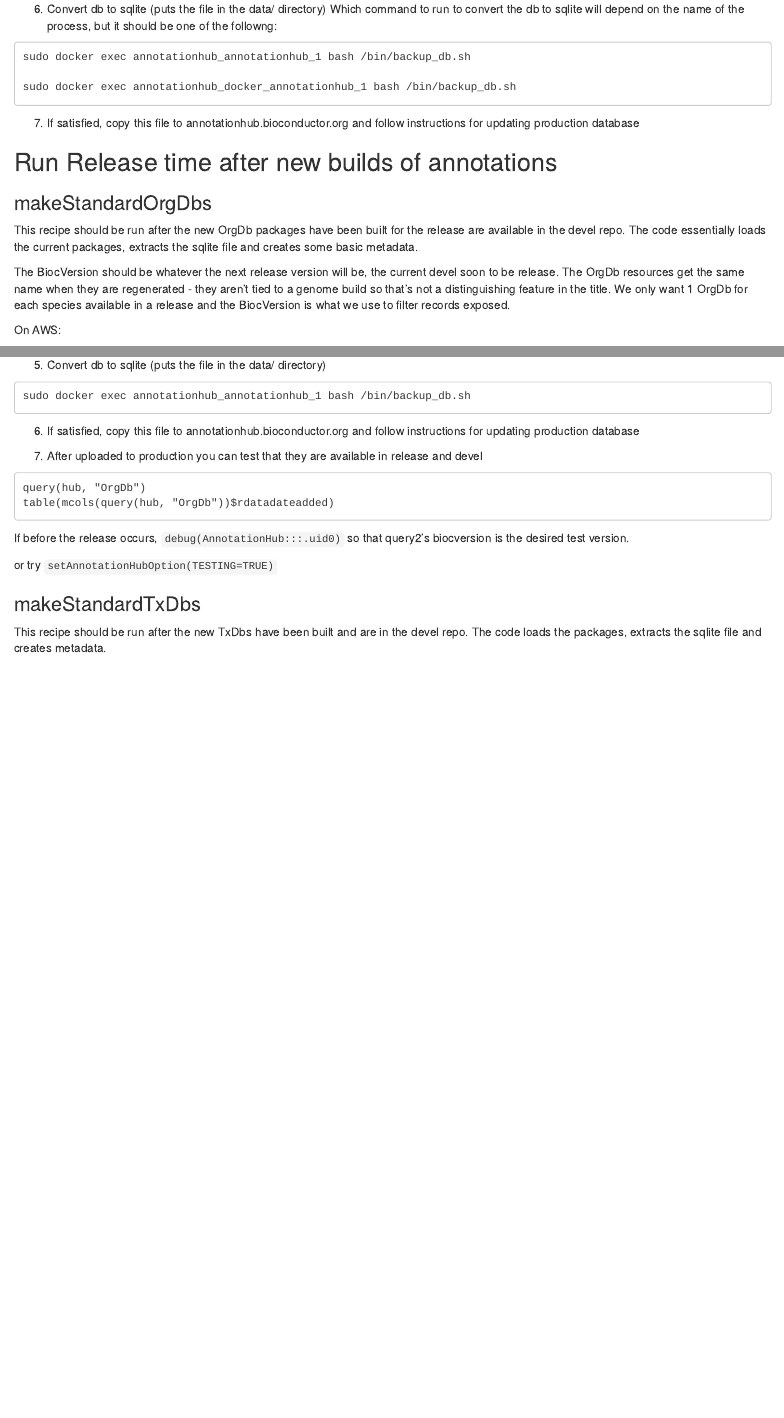
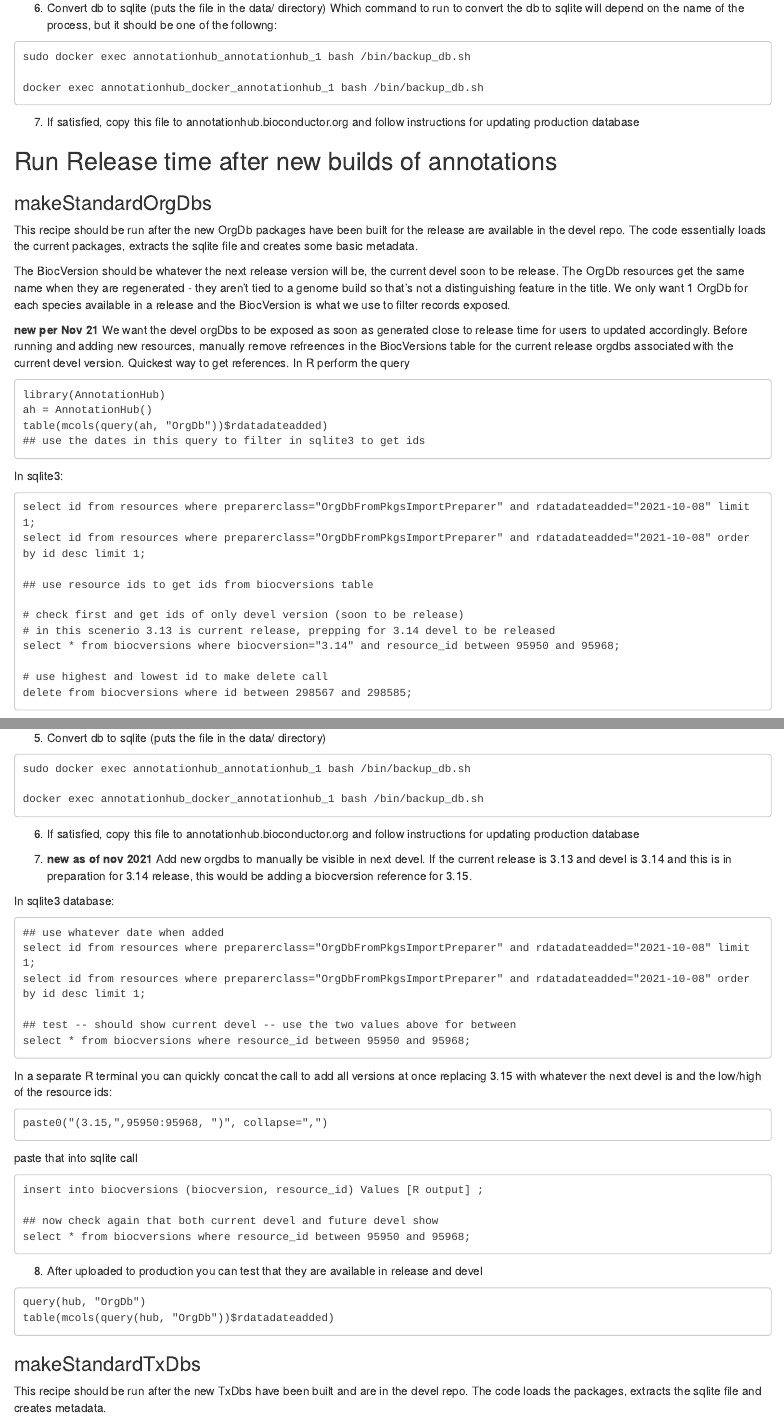
Before and after one commit to yubocheng/AnnotationHubData, an R Markdown document (inst/scripts/CheatSheet.Rmd): the page in a window 1100 px wide, from 4500 px down before the commit and from 4610 px down after it, so that both start at the same text, and a second part further down, joined at a grey line. Rendered offline with R 4.5, knitr and Pandoc, with nearby package versions.

Commit message:
Updates to core team cheatsheet
  - updates for orgdb at release time

````diff
--- a/inst/scripts/CheatSheet.Rmd
+++ b/inst/scripts/CheatSheet.Rmd
@@ -39,7 +39,7 @@ following the instructions [here](https://github.com/Bioconductor/auxiliary_dock
 
 ```
 export MYSQL_REMOTE_PASSWORD=***  (See credentials doc)
-sudo docker-compose up
+docker-compose up
 ```
 
 3. In a new terminal start R:
@@ -85,7 +90,8 @@ On EC2 Instance:
 
 The files will be downloaded, converted and pushed to S3 bucket. This should
 be done on the EC2 instance val_annotations. If it is not running, start the EC2
-instance on AWS and log as user ubuntu.
+instance on AWS and log as user ubuntu. You can do it locally but takes several
+hours to run.
 
 Because this can take awhile, it is recommended to use the screen application.
 Some usefule screen calls:
@@ -159,7 +165,7 @@ pushResources(newMeta, uploadToS3 = TRUE, download = TRUE)
 
 ```
 export MYSQL_REMOTE_PASSWORD=***  (See credentials doc)
-sudo docker-compose up
+docker-compose up
 ```
 
 3. In a new terminal start R:
@@ -249,7 +258,7 @@ When satisfied start the AnnotationHub docker and add resource to docker.
 
 ```
 export MYSQL_REMOTE_PASSWORD=***  (See credentials doc)
-sudo docker-compose up
+docker-compose up
 ```
 
 3. In a new terminal start R:
@@ -278,7 +287,7 @@ process, but it should be one of the followng:
 ```
 sudo docker exec annotationhub_annotationhub_1 bash /bin/backup_db.sh
 
-sudo docker exec annotationhub_docker_annotationhub_1 bash /bin/backup_db.sh
+docker exec annotationhub_docker_annotationhub_1 bash /bin/backup_db.sh
 ```
 7. If satisfied, copy this file to annotationhub.bioconductor.org and follow
 instructions for updating production database
@@ -299,6 +308,35 @@ OrgDb resources get the same name when they are regenerated - they
 aren't tied to a genome build so that's not a distinguishing feature in
 the title. We only want 1 OrgDb for each species available in a release
 and the BiocVersion is what we use to filter records exposed.
+
+**new per Nov 21**
+We want the devel orgDbs to be exposed as soon as generated
+close to release time for users to updated accordingly. Before running and adding
+new resources, manually remove refreences in the BiocVersions table for the
+current release orgdbs associated with the current devel version. Quickest way
+to get references. In R perform the query
+```
+library(AnnotationHub)
+ah = AnnotationHub()
+table(mcols(query(ah, "OrgDb"))$rdatadateadded)
+## use the dates in this query to filter in sqlite3 to get ids
+```
+In sqlite3:
+```
+select id from resources where preparerclass="OrgDbFromPkgsImportPreparer" and rdatadateadded="2021-10-08" limit 1;
+select id from resources where preparerclass="OrgDbFromPkgsImportPreparer" and rdatadateadded="2021-10-08" order by id desc limit 1;
+
+## use resource ids to get ids from biocversions table
+
+# check first and get ids of only devel version (soon to be release)
+# in this scenerio 3.13 is current release, prepping for 3.14 devel to be released
+select * from biocversions where biocversion="3.14" and resource_id between 95950 and 95968;
+
+# use highest and lowest id to make delete call
+delete from biocversions where id between 298567 and 298585;
+```
+
+
 
 On AWS:
 
@@ -343,21 +381,49 @@ pushMetadata(meta, url)
 5. Convert db to sqlite (puts the file in the data/ directory)
 ```
 sudo docker exec annotationhub_annotationhub_1 bash /bin/backup_db.sh
+
+docker exec annotationhub_docker_annotationhub_1 bash /bin/backup_db.sh
 ```
 6. If satisfied, copy this file to annotationhub.bioconductor.org and follow
 instructions for updating production database
 
-7. After uploaded to production you can test that they are available in release
+7. **new as of nov 2021** Add new orgdbs to manually be visible in next devel.
+If the current release is 3.13 and  devel is 3.14 and this is in preparation for
+3.14 release, this would be adding a biocversion reference for 3.15.
+
+In sqlite3 database:
+```
+## use whatever date when added
+select id from resources where preparerclass="OrgDbFromPkgsImportPreparer" and rdatadateadded="2021-10-08" limit 1;
+select id from resources where preparerclass="OrgDbFromPkgsImportPreparer" and rdatadateadded="2021-10-08" order by id desc limit 1;
+
+## test -- should show current devel -- use the two values above for between
+select * from biocversions where resource_id between 95950 and 95968;
+```
+In a separate R terminal you can quickly concat the call to add all versions at once
+replacing 3.15 with whatever the next devel is and the low/high of the resource ids:
+```
+paste0("(3.15,",95950:95968, ")", collapse=",")
+```
+paste that into sqlite call
+
+```
+insert into biocversions (biocversion, resource_id) Values [R output] ;
+
+## now check again that both current devel and future devel show
+select * from biocversions where resource_id between 95950 and 95968;
+
+```
+
+
+8. After uploaded to production you can test that they are available in release
 and devel
 
 ```
 query(hub, "OrgDb")
 table(mcols(query(hub, "OrgDb"))$rdatadateadded)
 ```
-If before the release occurs, `debug(AnnotationHub:::.uid0)` so that query2's biocversion
-is the desired test version.
 
-or try `setAnnotationHubOption(TESTING=TRUE)`
 
 ### makeStandardTxDbs
 
@@ -454,6 +523,36 @@ Before running, make sure the `AnnotationForge/inst/extdata/viableIDs.rda` and
 `GenomeInfoDbData/data/specData.rda` files have been updated and pushed in their
 respective packages. The scripts to generate these data files are in the packages
 `inst/scripts` directories as viableIDs.R and updateGenomeInfoDbData.R respectively.
+
+
+**new per Nov 21**
+We want the devel orgDbs to be exposed as soon as generated
+close to release time for users to updated accordingly. Before running and adding
+new resources, manually remove refreences in the BiocVersions table for the
+current release orgdbs associated with the current devel version. Quickest way
+to get references. In R perform the query
+```
+library(AnnotationHub)
+ah = AnnotationHub()
+table(mcols(query(ah, "OrgDb"))$rdatadateadded)
+## use the dates in this query to filter in sqlite3 to get ids
+```
+In sqlite3:
+```
+select id from resources where preparerclass="NCBIImportPreparer" and rdatadateadded="2021-10-13" limit 1;
+select id from resources where preparerclass="NCBIImportPreparer" and rdatadateadded="2021-10-13" order by id desc limit 1;
+
+## use resource ids to get ids from biocversions table
+
+# check first and get ids of only devel version (soon to be release)
+# in this scenerio 3.13 is current release, prepping for 3.14 devel to be released
+select * from biocversions where biocversion="3.14" and  resource_id between 95973 and 97713;
+
+# use highest and lowest id to make delete call
+delete from biocversions where id between 298567 and 298585;
+```
+
+
 
 On AWS:
 
@@ -519,7 +619,7 @@ On Local Machine:
 
 ```
 export MYSQL_REMOTE_PASSWORD=***  (See credentials doc)
-sudo docker-compose up
+docker-compose up
 ```
 
 3. In a new terminal start R:
@@ -551,9 +651,47 @@ pushMetadata(meta, url)
 5. Convert db to sqlite (puts the file in the data/ directory)
 ```
 sudo docker exec annotationhub_annotationhub_1 bash /bin/backup_db.sh
+
+docker exec annotationhub_docker_annotationhub_1 bash /bin/backup_db.sh
 ```
 6. If satisfied, copy this file to annotationhub.bioconductor.org and follow
 instructions for updating production database
+
+7. **new as of nov 2021** Add new orgdbs to manually be visible in next devel.
+If the current release is 3.13 and  devel is 3.14 and this is in preparation for
+3.14 release, this would be adding a biocversion reference for 3.15.
+
+In sqlite3 database:
+```
+## use whatever date when added
+select id from resources where preparerclass="NCBIImportPreparer" and rdatadateadded="2021-10-13" limit 1;
+select id from resources where preparerclass="NCBIImportPreparer" and rdatadateadded="2021-10-13" order by id desc limit 1;
+
+## test -- should show current devel -- use the two values above for between
+select * from biocversions where resource_id between 95973 and 97713;
+```
+In a separate R terminal you can quickly concat the call to add all versions at once
+replacing 3.15 with whatever the next devel is and the low/high of the resource ids:
+```
+paste0("(3.15,",95973:97713, ")", collapse=",")
+```
+paste that into sqlite call
+
+```
+insert into biocversions (biocversion, resource_id) Values [R output] ;
+
+## now check again that both current devel and future devel show
+select * from biocversions where resource_id between 95973 and 97713;
+
+```
+
+8. After uploaded to production you can test that they are available in release
+and devel
+
+```
+query(hub, "OrgDb")
+table(mcols(query(hub, "OrgDb"))$rdatadateadded)
+```
 
 
 ***
@@ -603,7 +741,7 @@ When satisfied start the ExperimentHub docker and add resource to docker.
 
 ```
 export MYSQL_REMOTE_PASSWORD=***  (See credentials doc)
-sudo docker-compose up
+docker-compose up
 ```
 
 3. In a new terminal start R:
@@ -633,7 +771,7 @@ process, but it should be one of following:
 ```
 sudo docker exec experimenthubdocker_experimenthub_1 bash /bin/backup_db.sh
 
-sudo docker exec experimenthub_docker_experimenthub_1 bash /bin/backup_db.sh
+docker exec experimenthub_docker_experimenthub_1 bash /bin/backup_db.sh
 ```
 7. If satisfied, copy this file to annotationhub.bioconductor.org and follow
 instructions for updating production database
````
Also changed, not shown: inst/scripts/CheatSheet.Rmd (20 more changed lines), 1 other file.
